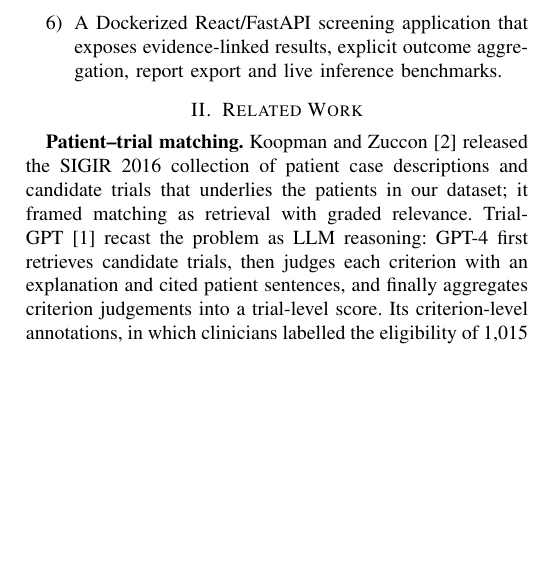
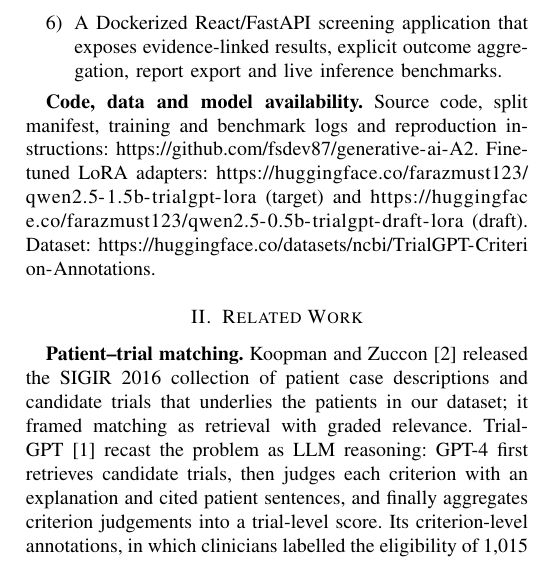
Before and after one commit to fsdev87/generative-ai-A2, a LaTeX paper (report/main.tex, which reads report/sections/introduction.tex): part of one column of page 2 of 11, cut so that both start at the same text, the shorter picture padded with empty space. Compiled offline with pdfLaTeX.

Commit message:
Report: add code, model and dataset availability links
Co-Authored-By: Claude Opus 5.5 <noreply@anthropic.com>

```diff
--- a/report/main.tex
+++ b/report/main.tex
@@ -12,6 +12,7 @@
 \usepackage{tikz}
 \usetikzlibrary{arrows.meta,positioning,fit,calc}
 \usepackage[hidelinks]{hyperref}
+\usepackage{xurl}  % allow line breaks anywhere in long URLs (two-column layout)
 \usepackage{cite}
 
 \newcommand{\code}[1]{\texttt{#1}}
--- a/report/sections/introduction.tex
+++ b/report/sections/introduction.tex
@@ -39,3 +39,11 @@ token-equivalence and measured acceptance, latency and memory.
 \item A Dockerized React/FastAPI screening application that exposes evidence-linked results,
 explicit outcome aggregation, report export and live inference benchmarks.
 \end{enumerate}
+
+\textbf{Code, data and model availability.} Source code, split manifest, training and benchmark
+logs and reproduction instructions:
+\url{https://github.com/fsdev87/generative-ai-A2}.
+Fine-tuned LoRA adapters:
+\url{https://huggingface.co/farazmust123/qwen2.5-1.5b-trialgpt-lora} (target) and
+\url{https://huggingface.co/farazmust123/qwen2.5-0.5b-trialgpt-draft-lora} (draft).
+Dataset: \url{https://huggingface.co/datasets/ncbi/TrialGPT-Criterion-Annotations}.
```
Also changed, not shown: report/main.pdf.
